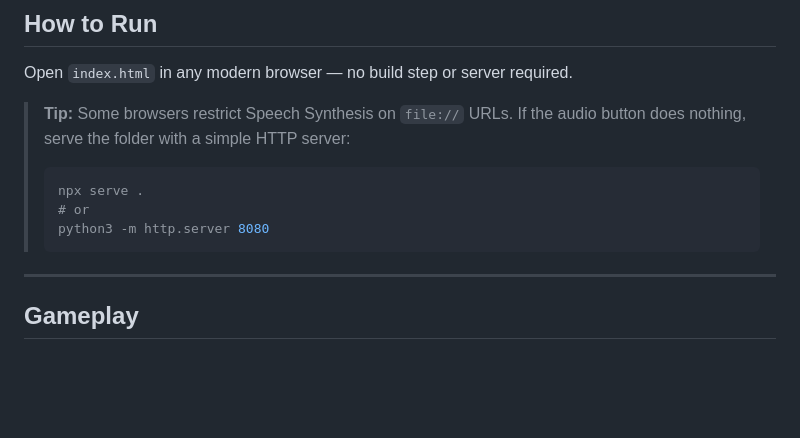
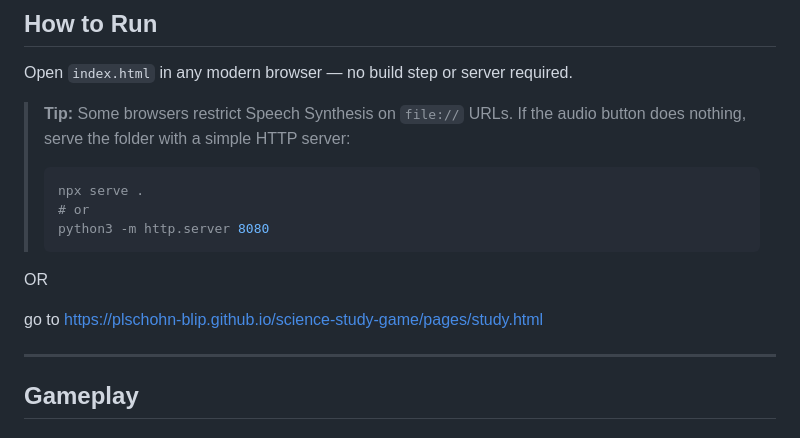
Before and after one commit to plschohn-blip/science-study-game, a Markdown page: README.md, the part around the change. Drawn GitHub-style; blank space fills up the shorter version.

Commit message:
Update README with link to online gameplay
Add link to online version of the study game.

````diff
--- a/README.md
+++ b/README.md
@@ -34,6 +34,10 @@ Open `index.html` in any modern browser — no build step or server required.
 > # or
 > python3 -m http.server 8080
 > ```
+
+OR
+
+go to [https://plschohn-blip.github.io/science-study-game/pages/study.html](url)
 
 ---
 
````
